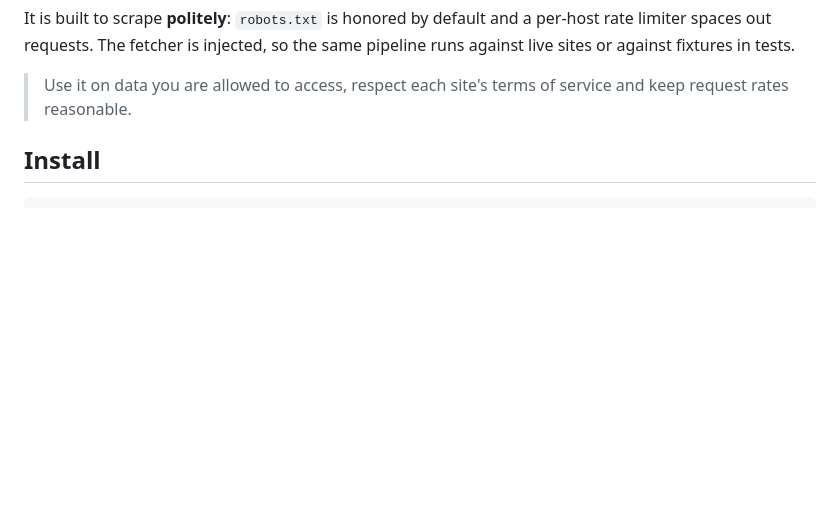
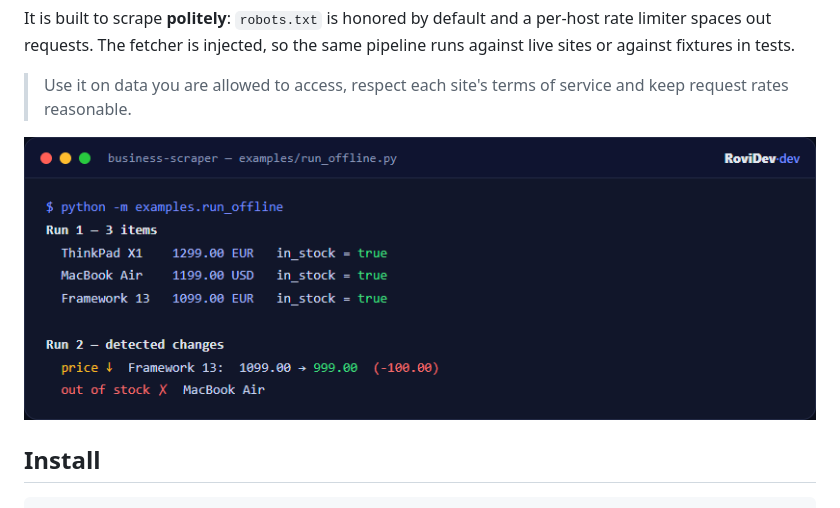
Before and after one commit to rovidev95/rovidev-business-scraper, a Markdown page: README.md, the part around the change. Drawn GitHub-style; pictures changed too: docs/example.png (added); blank space fills up the shorter version.

Commit message:
docs: add example output screenshot to README

```diff
--- a/README.md
+++ b/README.md
@@ -16,6 +16,8 @@ pipeline runs against live sites or against fixtures in tests.
 
 > Use it on data you are allowed to access, respect each site's terms of service
 > and keep request rates reasonable.
+
+![Change detection between runs](docs/example.png)
 
 ## Install
 
```
